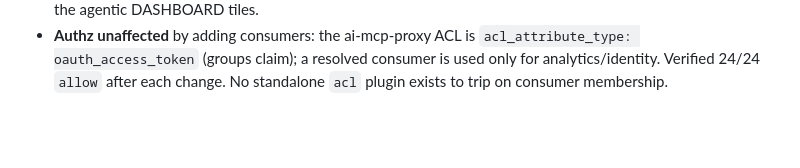
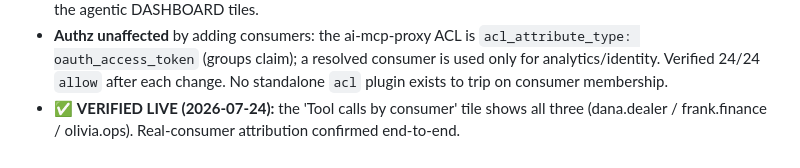
Before and after one commit to cristianstoichin/cai-mcp-demo, a Markdown page: NOTES.md, the part around the change. GitHub-like rendering; blank space fills up the shorter version.

```diff
--- a/NOTES.md
+++ b/NOTES.md
@@ -349,3 +349,4 @@ Legend: ✅ verified against current docs · ⚠️ provisional / verify live ·
 - **Authz unaffected** by adding consumers: the ai-mcp-proxy ACL is `acl_attribute_type: oauth_access_token`
   (groups claim); a resolved consumer is used only for analytics/identity. Verified 24/24 `allow` after each
   change. No standalone `acl` plugin exists to trip on consumer membership.
+- ✅ **VERIFIED LIVE (2026-07-24):** the 'Tool calls by consumer' tile shows all three (dana.dealer / frank.finance / olivia.ops). Real-consumer attribution confirmed end-to-end.
```
Also changed, not shown: claude/handoff/shipped-log.md (+5 -0 lines).
